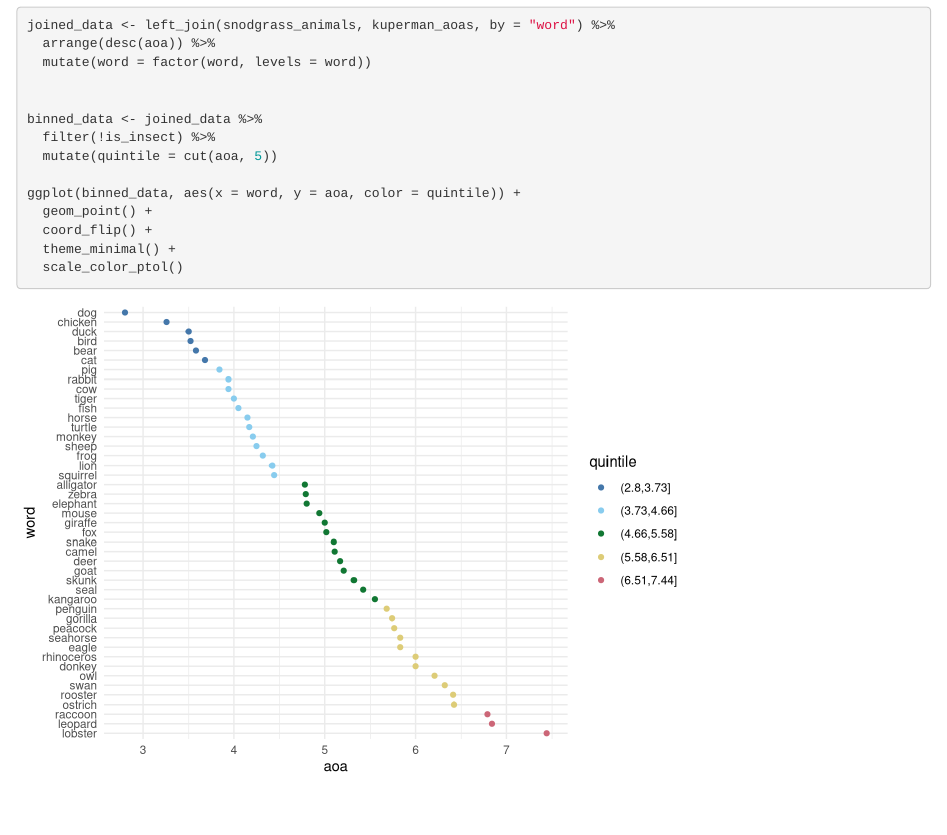
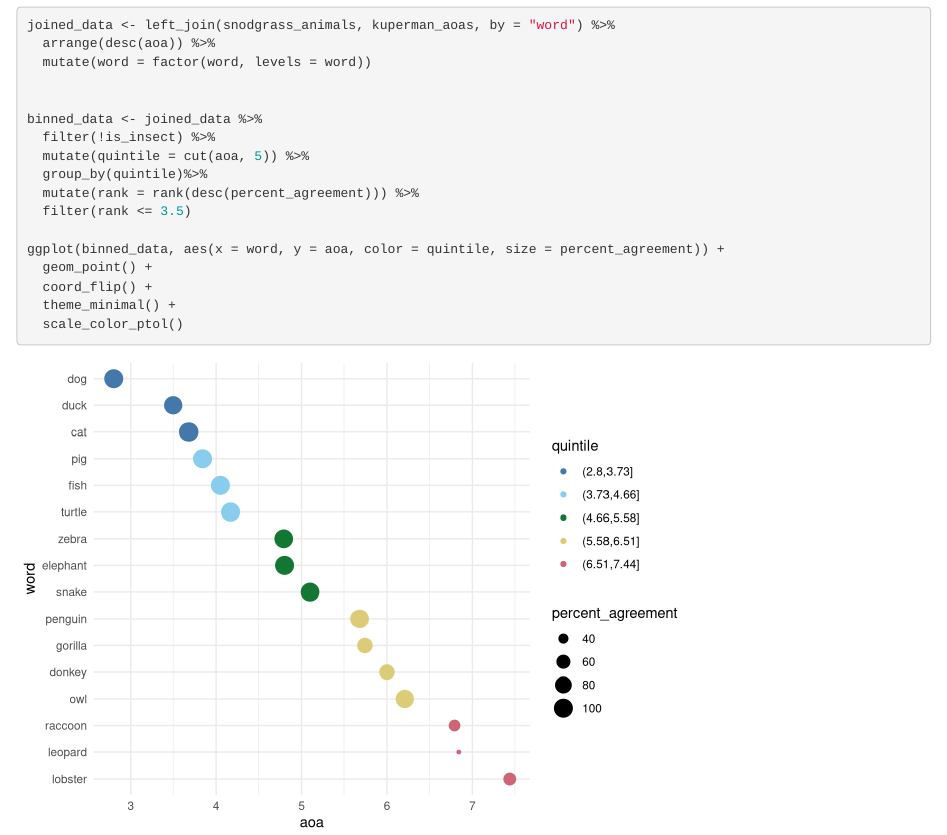
Before and after one commit to dyurovsky/kidaoa, an R Markdown document (prior_aoas.Rmd): the page in a window 1100 px wide, from 1130 px down. Rendered offline with R 4.5, knitr and Pandoc, with nearby package versions; column names are cleaned by a stand-in for the janitor package.

Commit message:
Edit for sampling

```diff
--- a/prior_aoas.Rmd
+++ b/prior_aoas.Rmd
@@ -43,9 +43,12 @@ joined_data <- left_join(snodgrass_animals, kuperman_aoas, by = "word") %>%
 
 binned_data <- joined_data %>%
   filter(!is_insect) %>%
-  mutate(quintile = cut(aoa, 5))
+  mutate(quintile = cut(aoa, 5)) %>%
+  group_by(quintile)%>%
+  mutate(rank = rank(desc(percent_agreement))) %>%
+  filter(rank <= 3.5)
 
-ggplot(binned_data, aes(x = word, y = aoa, color = quintile)) +
+ggplot(binned_data, aes(x = word, y = aoa, color = quintile, size = percent_agreement)) +
   geom_point() +
   coord_flip() +
   theme_minimal() +
```
